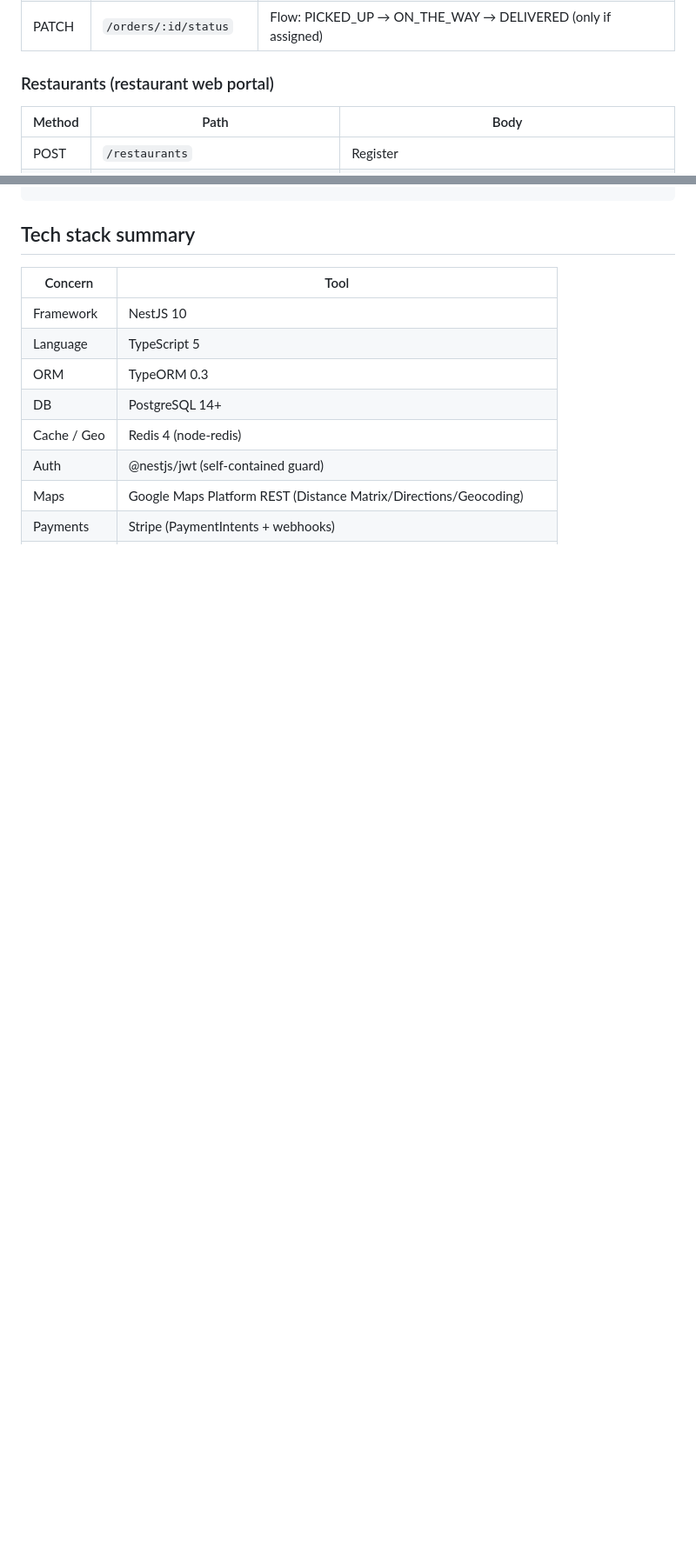
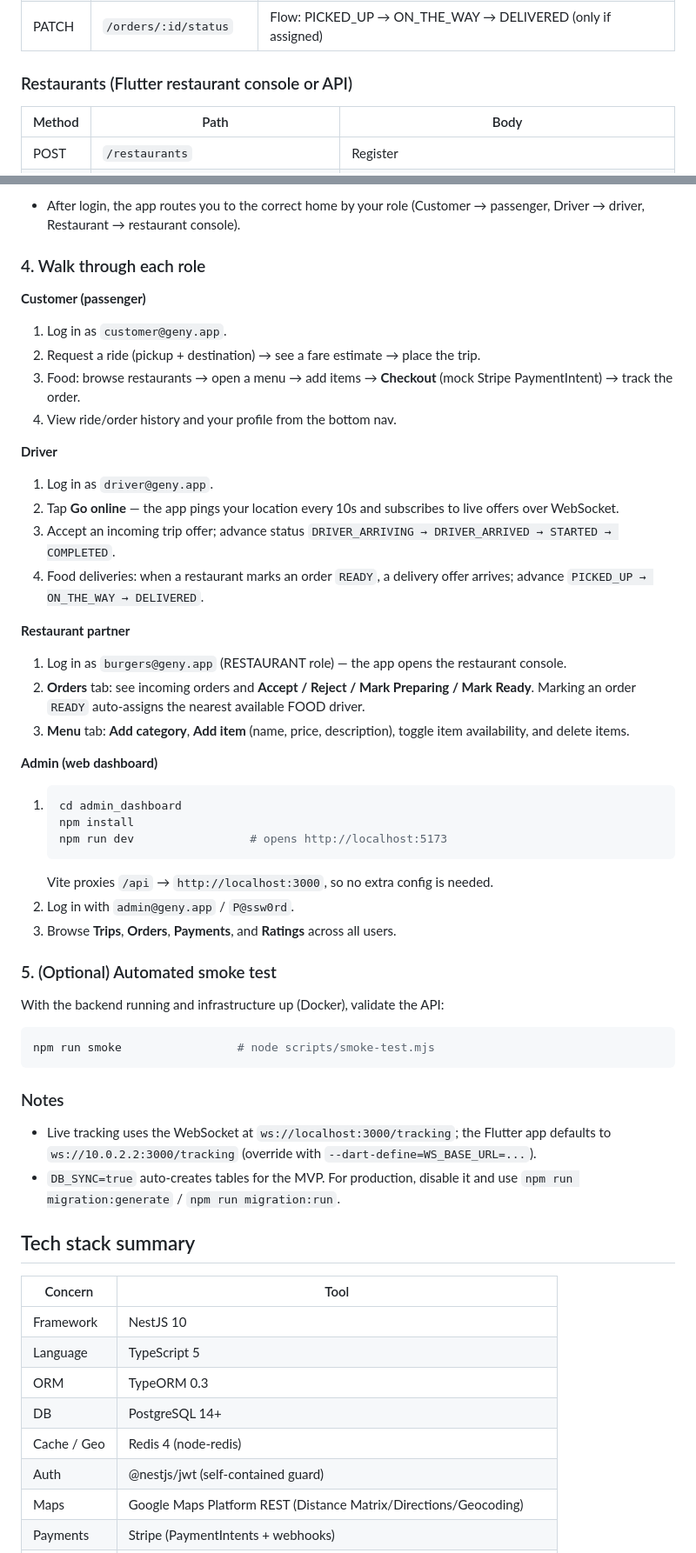
Before and after one commit to irasiii/test02, a Markdown page: README.md, 2 parts joined by grey strips. Shown at 87% size. Drawn GitHub-style; blank space fills up the shorter version.

````diff
--- a/README.md
+++ b/README.md
@@ -74,7 +74,7 @@ Base URL: `http://localhost:3000/api/v1` — Swagger: `http://localhost:3000/doc
 | PATCH | `/trips/:id/status` | Flow: DRIVER_ARRIVING → DRIVER_ARRIVED → STARTED → COMPLETED |
 | PATCH | `/orders/:id/status` | Flow: PICKED_UP → ON_THE_WAY → DELIVERED (only if assigned) |
 
-### Restaurants (restaurant web portal)
+### Restaurants (Flutter restaurant console or API)
 | Method | Path | Body |
 |---|---|---|
 | POST   | `/restaurants` | Register |
@@ -202,3 +269,59 @@ npm run migration:run
+- After login, the app routes you to the correct home by your role
+  (Customer → passenger, Driver → driver, Restaurant → restaurant console).
+
+### 4. Walk through each role
+
+**Customer (passenger)**
+1. Log in as `customer@geny.app`.
+2. Request a ride (pickup + destination) → see a fare estimate → place the trip.
+3. Food: browse restaurants → open a menu → add items → **Checkout** (mock Stripe
+   PaymentIntent) → track the order.
+4. View ride/order history and your profile from the bottom nav.
+
+**Driver**
+1. Log in as `driver@geny.app`.
+2. Tap **Go online** — the app pings your location every 10s and subscribes to
+   live offers over WebSocket.
+3. Accept an incoming trip offer; advance status
+   `DRIVER_ARRIVING → DRIVER_ARRIVED → STARTED → COMPLETED`.
+4. Food deliveries: when a restaurant marks an order `READY`, a delivery offer
+   arrives; advance `PICKED_UP → ON_THE_WAY → DELIVERED`.
+
+**Restaurant partner**
+1. Log in as `burgers@geny.app` (RESTAURANT role) — the app opens the
+   restaurant console.
+2. **Orders** tab: see incoming orders and **Accept / Reject / Mark Preparing /
+   Mark Ready**. Marking an order `READY` auto-assigns the nearest available
+   FOOD driver.
+3. **Menu** tab: **Add category**, **Add item** (name, price, description),
+   toggle item availability, and delete items.
+
+**Admin (web dashboard)**
+1. ```bash
+   cd admin_dashboard
+   npm install
+   npm run dev                 # opens http://localhost:5173
+   ```
+   Vite proxies `/api` → `http://localhost:3000`, so no extra config is needed.
+2. Log in with `admin@geny.app` / `P@ssw0rd`.
+3. Browse **Trips**, **Orders**, **Payments**, and **Ratings** across all users.
+
+### 5. (Optional) Automated smoke test
+
+With the backend running and infrastructure up (Docker), validate the API:
+
+```bash
+npm run smoke                 # node scripts/smoke-test.mjs
+```
+
+### Notes
+
+- Live tracking uses the WebSocket at `ws://localhost:3000/tracking`; the Flutter
+  app defaults to `ws://10.0.2.2:3000/tracking` (override with
+  `--dart-define=WS_BASE_URL=...`).
+- `DB_SYNC=true` auto-creates tables for the MVP. For production, disable it and
+  use `npm run migration:generate` / `npm run migration:run`.
+
 ## Tech stack summary
 
 | Concern              | Tool                                     |
````
Also changed, not shown: other parts of README.md (+67 -0 lines).
